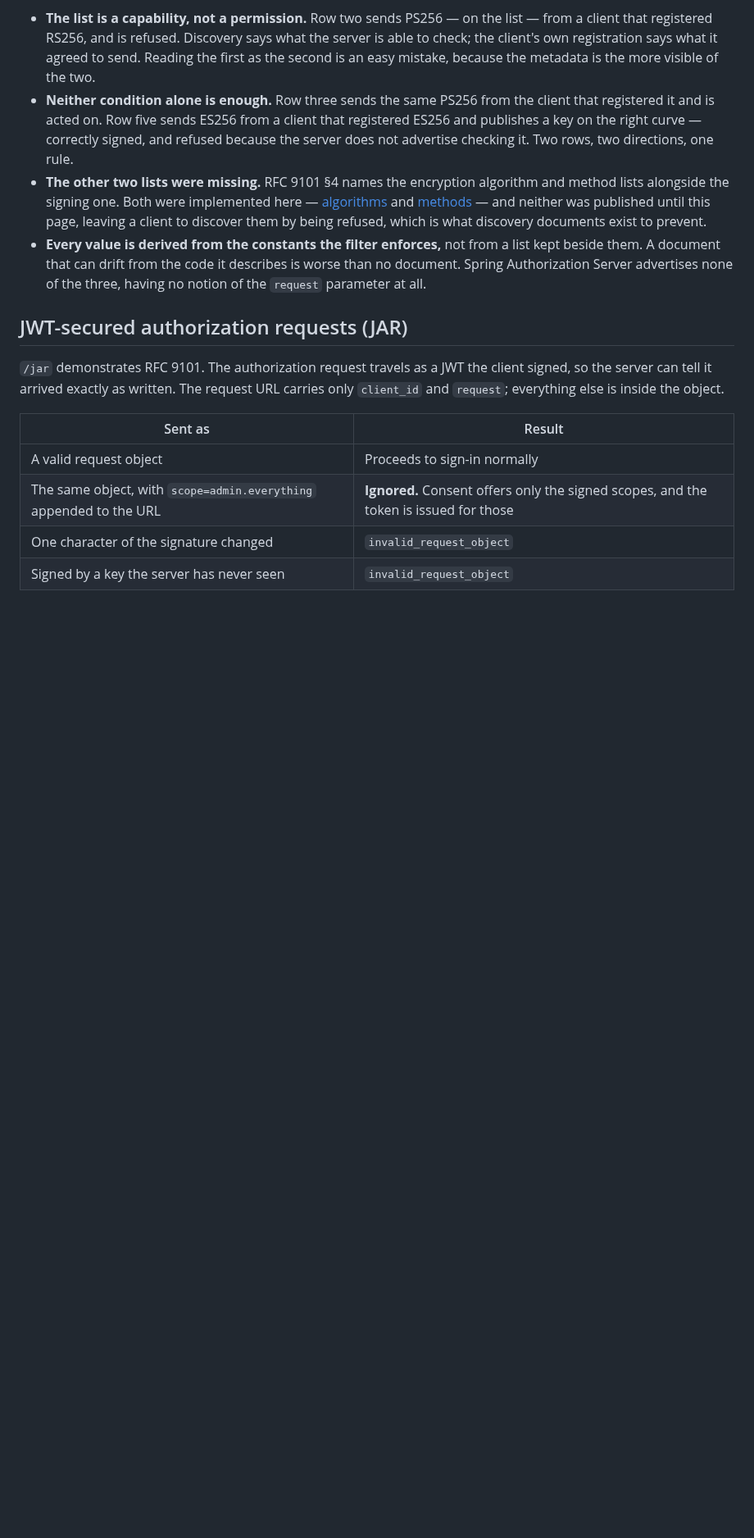
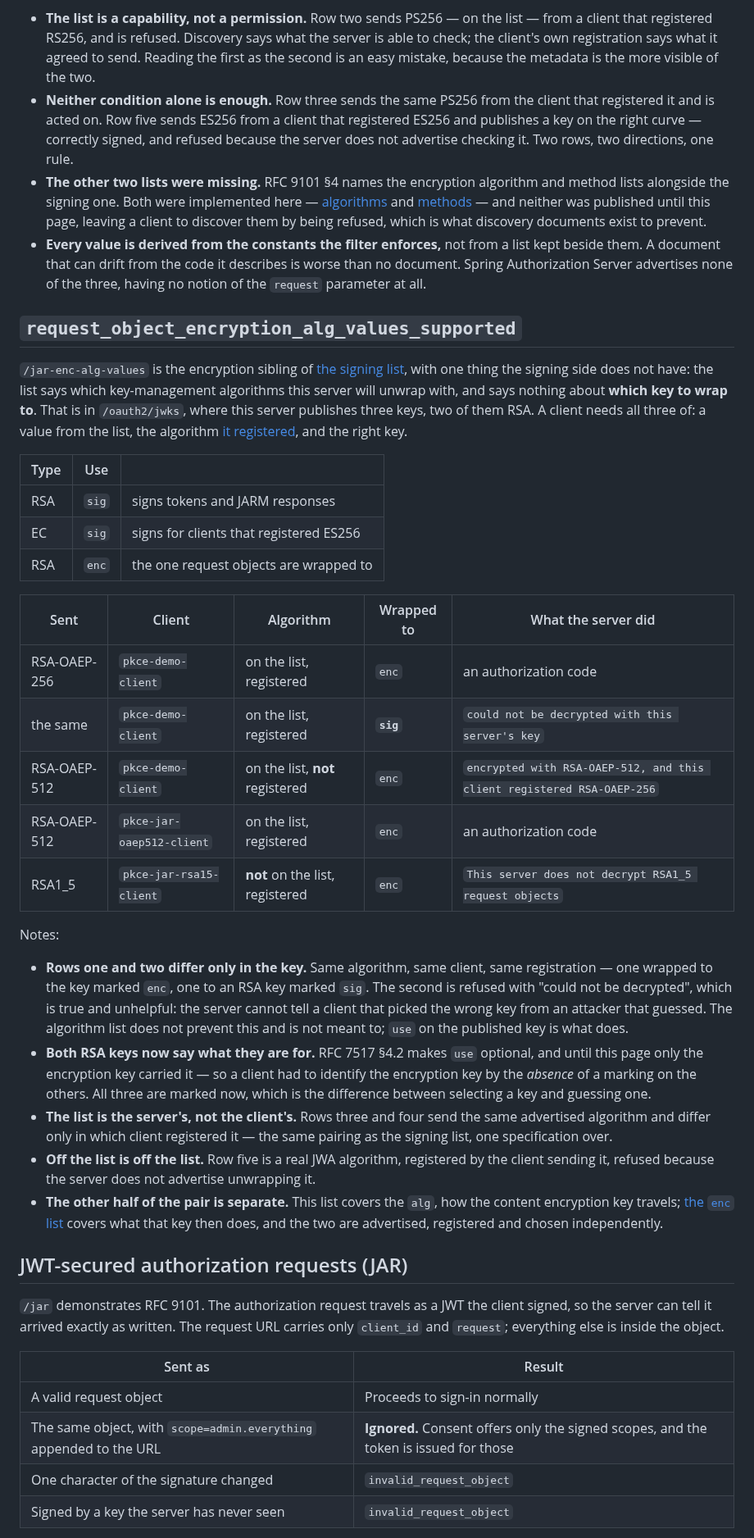
Before and after one commit to hendisantika/spring-boot-oauth2-pkce-demo, a Markdown page: README.md, the part around one of its changes. Shown at 82% size. Rendered like a GitHub page; blank space fills up the shorter version.

```diff
--- a/README.md
+++ b/README.md
@@ -2285,6 +2295,49 @@ Notes:
 * **Every value is derived from the constants the filter enforces,** not from a list kept beside them.
   A document that can drift from the code it describes is worse than no document. Spring Authorization
   Server advertises none of the three, having no notion of the `request` parameter at all.
+
+## `request_object_encryption_alg_values_supported`
+
+`/jar-enc-alg-values` is the encryption sibling of
+[the signing list](#request_object_signing_alg_values_supported), with one thing the signing side does
+not have: the list says which key-management algorithms this server will unwrap with, and says nothing
+about **which key to wrap to**. That is in `/oauth2/jwks`, where this server publishes three keys, two
+of them RSA. A client needs all three of: a value from the list, the algorithm
+[it registered](#request_object_encryption_alg), and the right key.
+
+| Type | Use | |
+|---|---|---|
+| RSA | `sig` | signs tokens and JARM responses |
+| EC | `sig` | signs for clients that registered ES256 |
+| RSA | `enc` | the one request objects are wrapped to |
+
+| Sent | Client | Algorithm | Wrapped to | What the server did |
+|---|---|---|---|---|
+| RSA-OAEP-256 | `pkce-demo-client` | on the list, registered | `enc` | an authorization code |
+| the same | `pkce-demo-client` | on the list, registered | **`sig`** | `could not be decrypted with this server's key` |
+| RSA-OAEP-512 | `pkce-demo-client` | on the list, **not** registered | `enc` | `encrypted with RSA-OAEP-512, and this client registered RSA-OAEP-256` |
+| RSA-OAEP-512 | `pkce-jar-oaep512-client` | on the list, registered | `enc` | an authorization code |
+| RSA1_5 | `pkce-jar-rsa15-client` | **not** on the list, registered | `enc` | `This server does not decrypt RSA1_5 request objects` |
+
+Notes:
+
+* **Rows one and two differ only in the key.** Same algorithm, same client, same registration — one
+  wrapped to the key marked `enc`, one to an RSA key marked `sig`. The second is refused with "could
+  not be decrypted", which is true and unhelpful: the server cannot tell a client that picked the
+  wrong key from an attacker that guessed. The algorithm list does not prevent this and is not meant
+  to; `use` on the published key is what does.
+* **Both RSA keys now say what they are for.** RFC 7517 §4.2 makes `use` optional, and until this page
+  only the encryption key carried it — so a client had to identify the encryption key by the *absence*
+  of a marking on the others. All three are marked now, which is the difference between selecting a
+  key and guessing one.
+* **The list is the server's, not the client's.** Rows three and four send the same advertised
+  algorithm and differ only in which client registered it — the same pairing as the signing list, one
+  specification over.
+* **Off the list is off the list.** Row five is a real JWA algorithm, registered by the client sending
+  it, refused because the server does not advertise unwrapping it.
+* **The other half of the pair is separate.** This list covers the `alg`, how the content encryption
+  key travels; [the `enc` list](#request_object_encryption_enc) covers what that key then does, and
+  the two are advertised, registered and chosen independently.
 
 ## JWT-secured authorization requests (JAR)
 
```
Also changed, not shown: other parts of README.md (+14 -0 lines), docs/images/130-jar-enc-alg-values-keys.png (added), docs/images/131-jar-enc-alg-values-reading.png (added).
